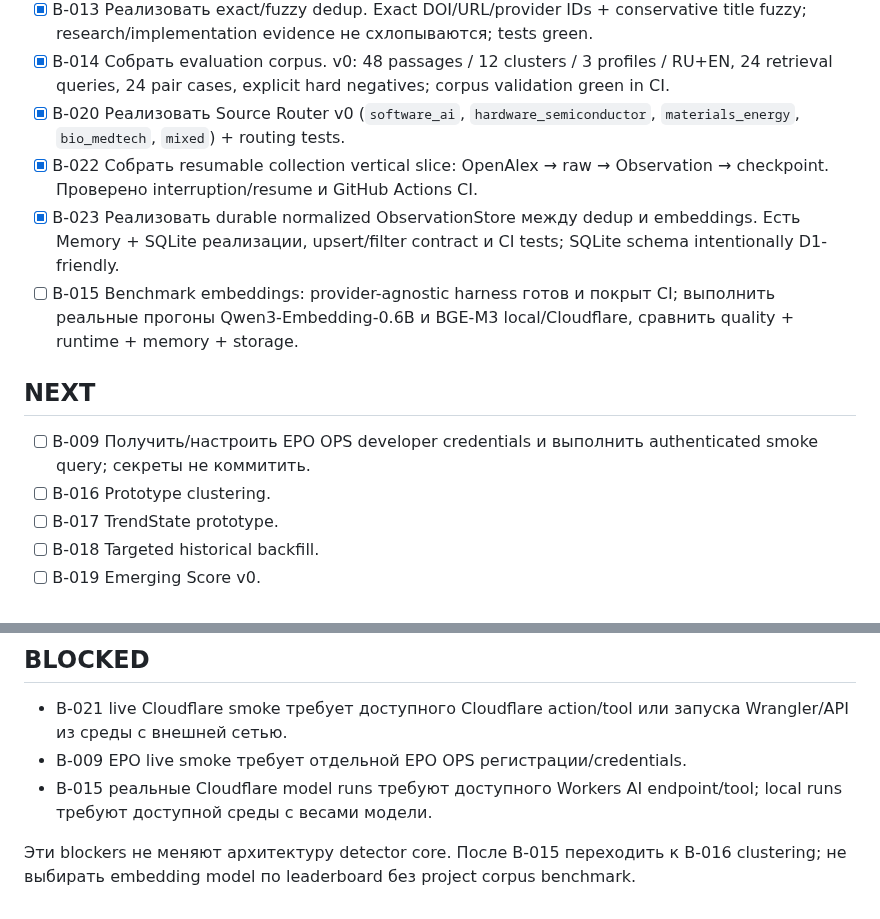
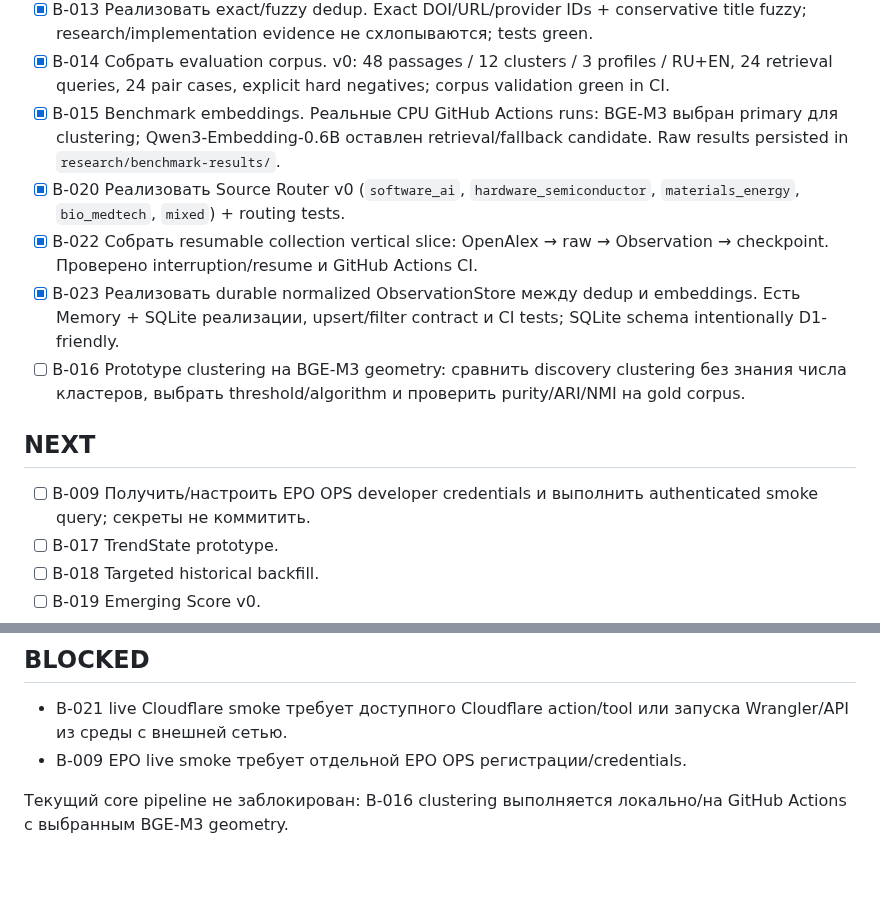
Before and after one commit to conradipui-glitch/tech_trand_analysis, a Markdown page: docs/09_BACKLOG.md, 2 parts joined by grey strips. Drawn GitHub-style; blank space fills up the shorter version.

Commit message:
docs: close embedding benchmark and start clustering

```diff
--- a/docs/09_BACKLOG.md
+++ b/docs/09_BACKLOG.md
@@ -14,15 +14,15 @@
 - [x] B-012 Реализовать raw buffer. Есть JSONL.gz sink с R2-compatible key layout + tests.
 - [x] B-013 Реализовать exact/fuzzy dedup. Exact DOI/URL/provider IDs + conservative title fuzzy; research/implementation evidence не схлопываются; tests green.
 - [x] B-014 Собрать evaluation corpus. v0: 48 passages / 12 clusters / 3 profiles / RU+EN, 24 retrieval queries, 24 pair cases, explicit hard negatives; corpus validation green in CI.
+- [x] B-015 Benchmark embeddings. Реальные CPU GitHub Actions runs: BGE-M3 выбран primary для clustering; Qwen3-Embedding-0.6B оставлен retrieval/fallback candidate. Raw results persisted in `research/benchmark-results/`.
 - [x] B-020 Реализовать Source Router v0 (`software_ai`, `hardware_semiconductor`, `materials_energy`, `bio_medtech`, `mixed`) + routing tests.
 - [x] B-022 Собрать resumable collection vertical slice: OpenAlex → raw → Observation → checkpoint. Проверено interruption/resume и GitHub Actions CI.
 - [x] B-023 Реализовать durable normalized ObservationStore между dedup и embeddings. Есть Memory + SQLite реализации, upsert/filter contract и CI tests; SQLite schema intentionally D1-friendly.
-- [ ] B-015 Benchmark embeddings: provider-agnostic harness готов и покрыт CI; выполнить реальные прогоны Qwen3-Embedding-0.6B и BGE-M3 local/Cloudflare, сравнить quality + runtime + memory + storage.
+- [ ] B-016 Prototype clustering на BGE-M3 geometry: сравнить discovery clustering без знания числа кластеров, выбрать threshold/algorithm и проверить purity/ARI/NMI на gold corpus.
 
 ## NEXT
 
 - [ ] B-009 Получить/настроить EPO OPS developer credentials и выполнить authenticated smoke query; секреты не коммитить.
-- [ ] B-016 Prototype clustering.
 - [ ] B-017 TrendState prototype.
 - [ ] B-018 Targeted historical backfill.
 - [ ] B-019 Emerging Score v0.
@@ -50,6 +50,5 @@
 
 - B-021 live Cloudflare smoke требует доступного Cloudflare action/tool или запуска Wrangler/API из среды с внешней сетью.
 - B-009 EPO live smoke требует отдельной EPO OPS регистрации/credentials.
-- B-015 реальные Cloudflare model runs требуют доступного Workers AI endpoint/tool; local runs требуют доступной среды с весами модели.
 
-Эти blockers не меняют архитектуру detector core. После B-015 переходить к B-016 clustering; не выбирать embedding model по leaderboard без project corpus benchmark.
+Текущий core pipeline не заблокирован: B-016 clustering выполняется локально/на GitHub Actions с выбранным BGE-M3 geometry.
```
